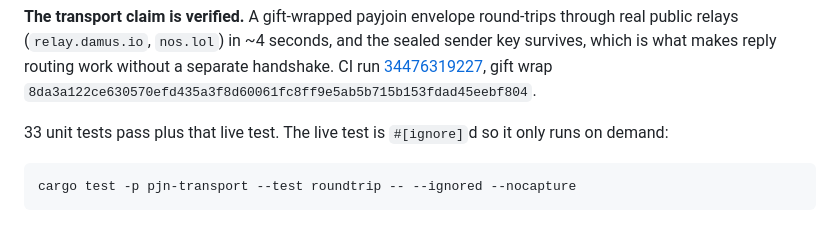
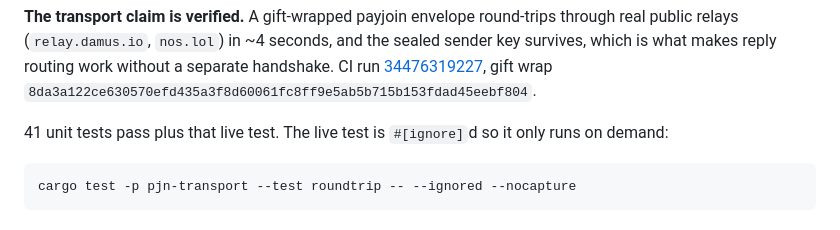
Before and after one commit to thatzprem/relayjoin, a Markdown page: README.md, the part around the change. Rendered like a GitHub page.

Commit message:
Update README test count to 41
Co-Authored-By: Claude Opus 5 <noreply@anthropic.com>

````diff
--- a/README.md
+++ b/README.md
@@ -89,7 +89,7 @@ separate handshake. CI run
 [34476319227](https://github.com/thatzprem/payjoin-nostr/actions/runs/34476319227),
 gift wrap `8da3a122ce630570efd435a3f8d60061fc8ff9e5ab5b715b153fdad45eebf804`.
 
-33 unit tests pass plus that live test. The live test is `#[ignore]`d so it only
+41 unit tests pass plus that live test. The live test is `#[ignore]`d so it only
 runs on demand:
 
 ```bash
````
